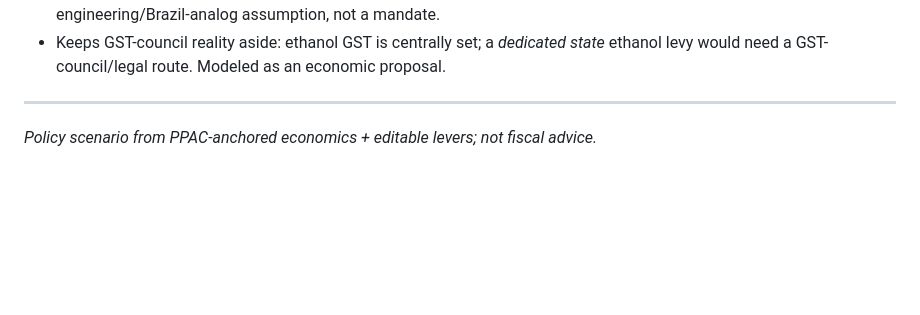
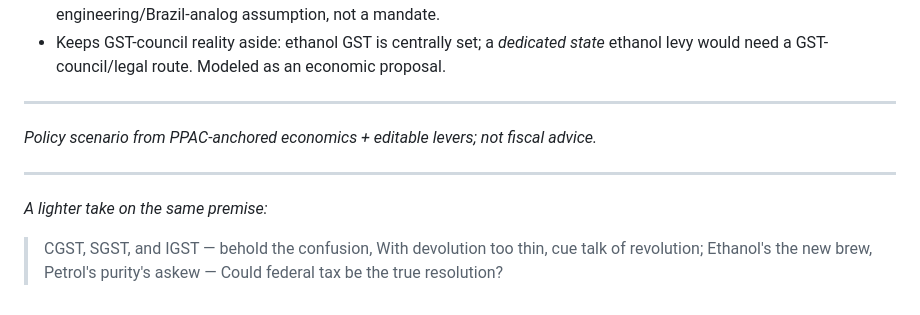
Before and after one commit to herrrickshaw/india-omc-fuel-fleet-model, a Markdown page: outputs/ethanol_sgst_sweetspot.md, the part around the change. Drawn GitHub-style; blank space fills up the shorter version.

Commit message:
docs: add closing limerick to ethanol SGST sweet-spot article
A lighthearted postscript on the same CGST/SGST/IGST devolution premise the
article argues from — doesn't change the fiscal analysis.

Co-Authored-By: Claude Sonnet 5 <noreply@anthropic.com>

```diff
--- a/outputs/ethanol_sgst_sweetspot.md
+++ b/outputs/ethanol_sgst_sweetspot.md
@@ -70,3 +70,13 @@ Blending is mandated and rising anyway; ethanol is cheaper than the taxed petrol
 
 ---
 *Policy scenario from PPAC-anchored economics + editable levers; not fiscal advice.*
+
+---
+
+*A lighter take on the same premise:*
+
+> CGST, SGST, and IGST — behold the confusion,
+> With devolution too thin, cue talk of revolution;
+> Ethanol's the new brew,
+> Petrol's purity's askew —
+> Could federal tax be the true resolution?
```
